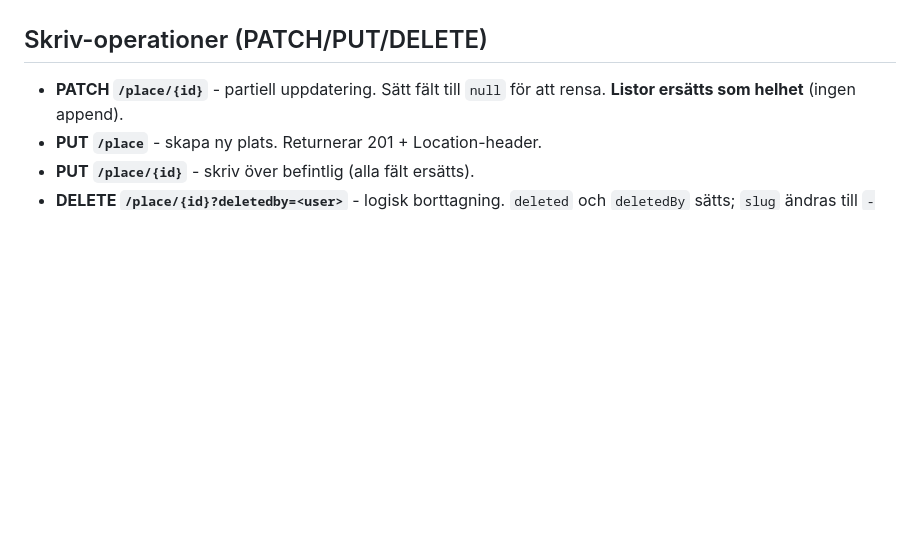
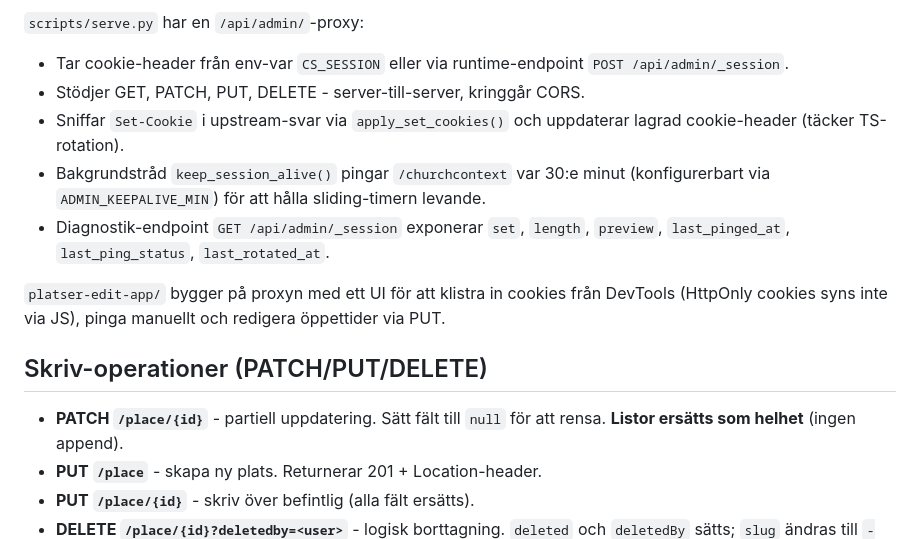
Before and after one commit to Armandur/svk-api-playground, a Markdown page: docs/modules/PLATSER.md, the part around one of its changes. GitHub-like rendering; blank space fills up the shorter version.

```diff
--- a/docs/modules/PLATSER.md
+++ b/docs/modules/PLATSER.md
@@ -273,3 +327,20 @@ till cookien från `CS_SESSION` i `.env` server-sidigt - se
+`scripts/serve.py` har en `/api/admin/`-proxy:
+
+- Tar cookie-header från env-var `CS_SESSION` eller via runtime-endpoint
+  `POST /api/admin/_session`.
+- Stödjer GET, PATCH, PUT, DELETE - server-till-server, kringgår CORS.
+- Sniffar `Set-Cookie` i upstream-svar via `apply_set_cookies()` och
+  uppdaterar lagrad cookie-header (täcker TS-rotation).
+- Bakgrundstråd `keep_session_alive()` pingar `/churchcontext` var
+  30:e minut (konfigurerbart via `ADMIN_KEEPALIVE_MIN`) för att hålla
+  sliding-timern levande.
+- Diagnostik-endpoint `GET /api/admin/_session` exponerar `set`,
+  `length`, `preview`, `last_pinged_at`, `last_ping_status`,
+  `last_rotated_at`.
+
+`platser-edit-app/` bygger på proxyn med ett UI för att klistra in
+cookies från DevTools (HttpOnly cookies syns inte via JS), pinga
+manuellt och redigera öppettider via PUT.
 
 ## Skriv-operationer (PATCH/PUT/DELETE)
 
```
Also changed, not shown: other parts of docs/modules/PLATSER.md (+76 -22 lines), docs-from-claude-code-chrome/platser-edit-flow-2026-05-01.md (+29 -0 lines).
